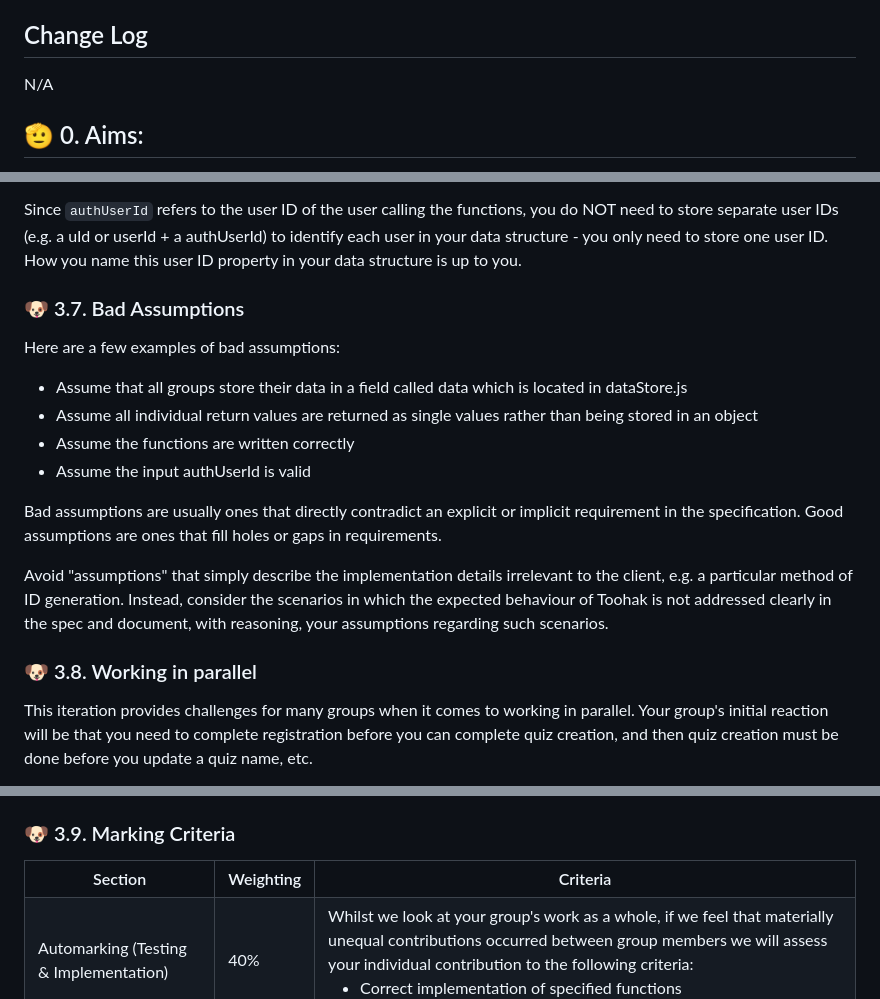
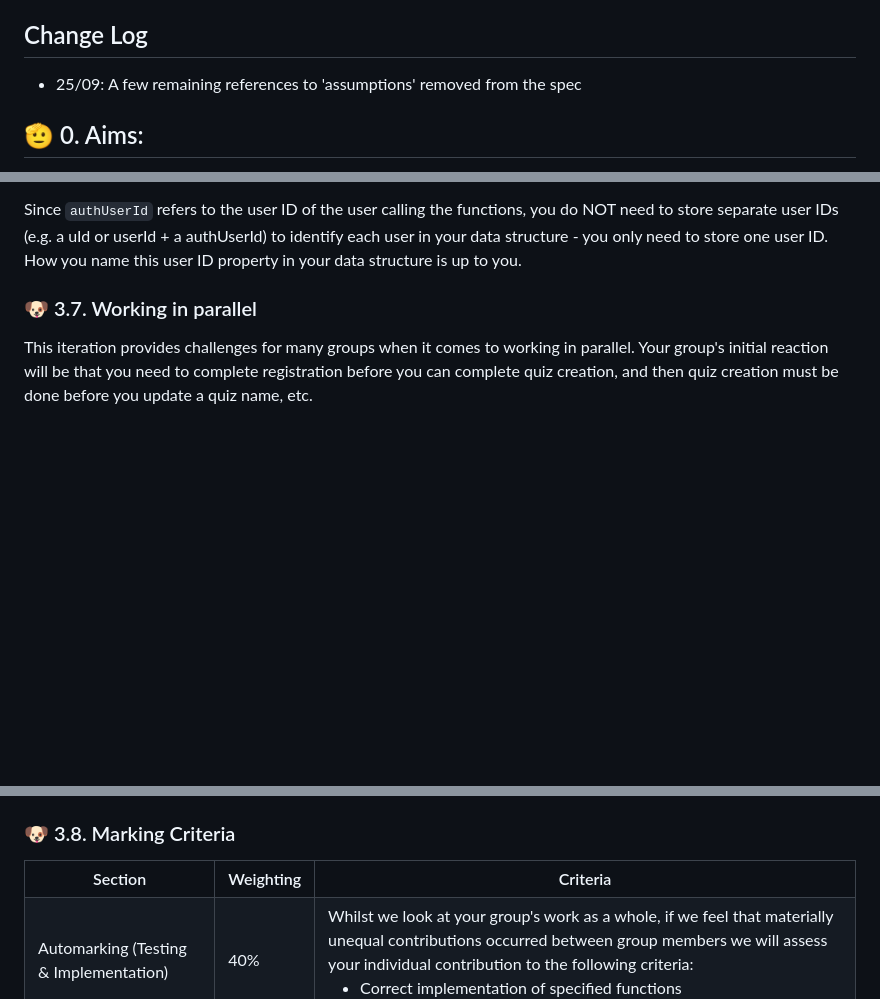
Before and after one commit to tuanminh25/qu1zlet, a Markdown page: README.md, 3 parts joined by grey strips. GitHub-like rendering; blank space fills up the shorter version.

Commit message:
A few remaining references to assumptions removed from the spec

```diff
--- a/README.md
+++ b/README.md
@@ -8,7 +8,7 @@
 
 ## Change Log
 
-N/A
+* 25/09: A few remaining references to 'assumptions' removed from the spec
 
 ## 🫡 0. Aims:
 
@@ -726,20 +725,7 @@ Note that the `authUserId` variable is simply the user ID of the user who is mak
 
 Since `authUserId` refers to the user ID of the user calling the functions, you do NOT need to store separate user IDs (e.g. a uId or userId + a authUserId) to identify each user in your data structure - you only need to store one user ID. How you name this user ID property in your data structure is up to you.
 
-### 🐶 3.7. Bad Assumptions
-
-Here are a few examples of bad assumptions:
-
-* Assume that all groups store their data in a field called data which is located in dataStore.js
-* Assume all individual return values are returned as single values rather than being stored in an object
-* Assume the functions are written correctly
-* Assume the input authUserId is valid
-
-Bad assumptions are usually ones that directly contradict an explicit or implicit requirement in the specification. Good assumptions are ones that fill holes or gaps in requirements.
-
-Avoid "assumptions" that simply describe the implementation details irrelevant to the client, e.g. a particular method of ID generation. Instead, consider the scenarios in which the expected behaviour of Toohak is not addressed clearly in the spec and document, with reasoning, your assumptions regarding such scenarios.
-
-### 🐶 3.8. Working in parallel
+### 🐶 3.7. Working in parallel
 
 This iteration provides challenges for many groups when it comes to working in parallel. Your group's initial reaction will be that you need to complete registration before you can complete quiz creation, and then quiz creation must be done before you update a quiz name, etc.
 
@@ -751,7 +737,7 @@ There are several approaches that you can consider to overcome these challenges:
     * This can be helpful when two people are working on functions on separate branches where one function is a prerequisite of the other, and an implementation is required to keep the pipeline passing.
     * You should pull from `master` on a regular basis to ensure your code remains up-to-date.
 
-### 🐶 3.9. Marking Criteria
+### 🐶 3.8. Marking Criteria
 
 <table>
   <tr>
```
Also changed, not shown: other parts of README.md (+2 -3 lines).
